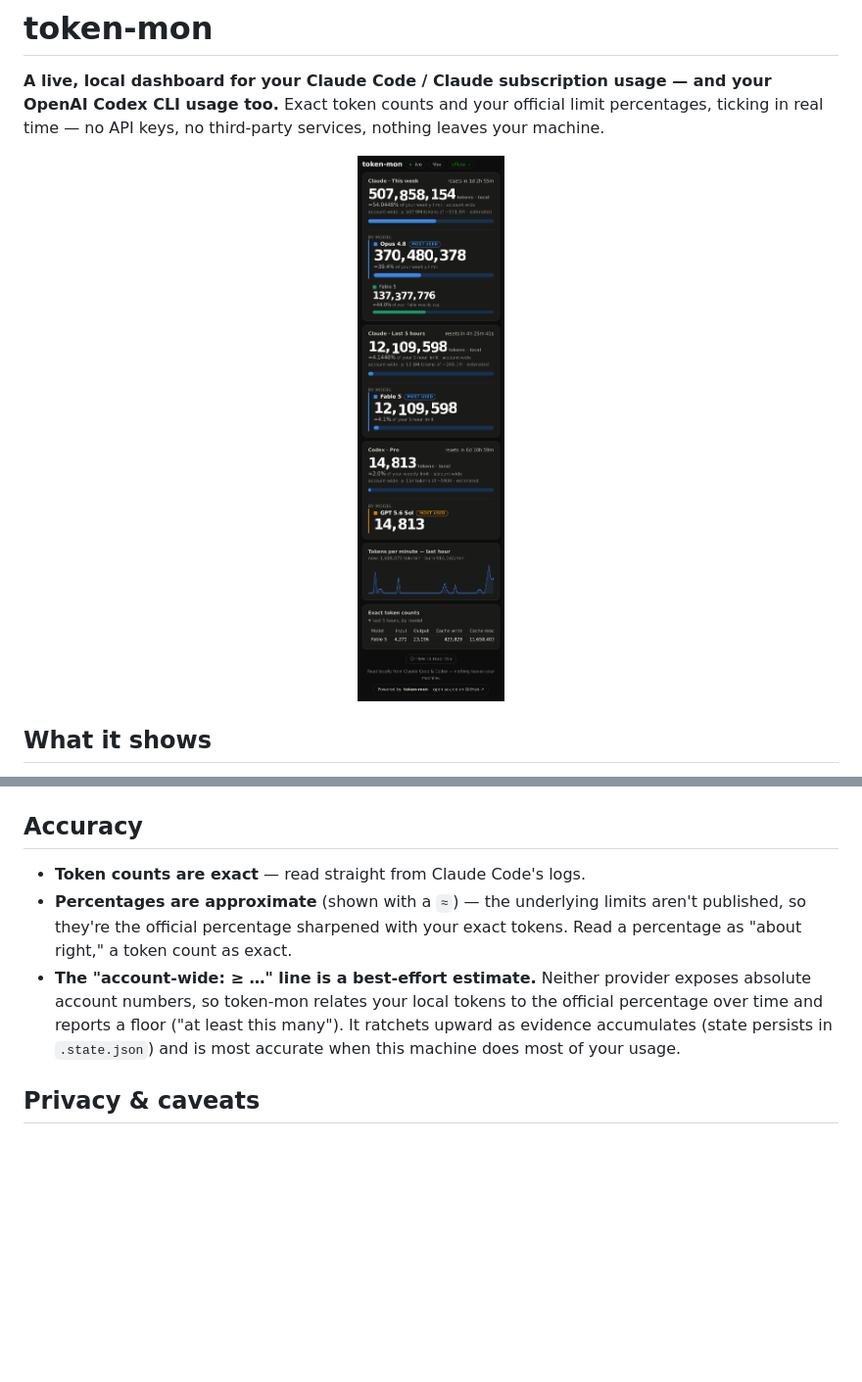
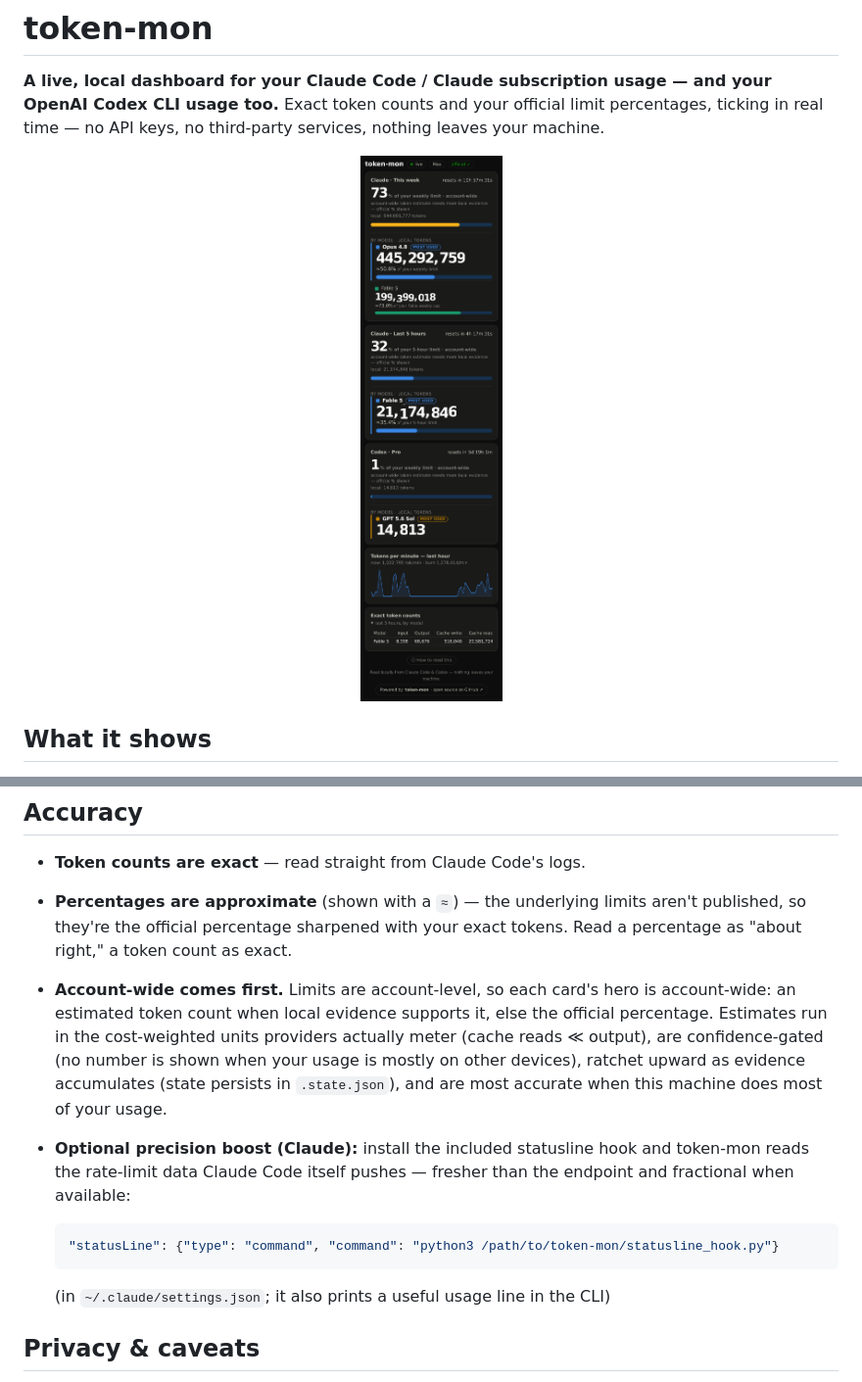
Before and after one commit to tomasen/token-mon, a Markdown page: README.md, 2 parts joined by grey strips. Shown at 98% size. GitHub-like rendering; pictures changed too: docs/screenshot-dark.png; blank space fills up the shorter version.

````diff
--- a/README.md
+++ b/README.md
@@ -104,11 +104,22 @@ Manage it: `systemctl --user status token-mon` · `journalctl --user -u token-mo
 - **Percentages are approximate** (shown with a `≈`) — the underlying limits aren't
   published, so they're the official percentage sharpened with your exact tokens.
   Read a percentage as "about right," a token count as exact.
-- **The "account-wide: ≥ …" line is a best-effort estimate.** Neither provider
-  exposes absolute account numbers, so token-mon relates your local tokens to the
-  official percentage over time and reports a floor ("at least this many"). It
-  ratchets upward as evidence accumulates (state persists in `.state.json`) and is
-  most accurate when this machine does most of your usage.
+- **Account-wide comes first.** Limits are account-level, so each card's hero is
+  account-wide: an estimated token count when local evidence supports it, else the
+  official percentage. Estimates run in the cost-weighted units providers actually
+  meter (cache reads ≪ output), are confidence-gated (no number is shown when your
+  usage is mostly on other devices), ratchet upward as evidence accumulates
+  (state persists in `.state.json`), and are most accurate when this machine does
+  most of your usage.
+- **Optional precision boost (Claude):** install the included statusline hook and
+  token-mon reads the rate-limit data Claude Code itself pushes — fresher than the
+  endpoint and fractional when available:
+
+  ```json
+  "statusLine": {"type": "command", "command": "python3 /path/to/token-mon/statusline_hook.py"}
+  ```
+
+  (in `~/.claude/settings.json`; it also prints a useful usage line in the CLI)
 
 ## Privacy & caveats
 
````
Also changed, not shown: docs/screenshot-light.png, 3 other files.
